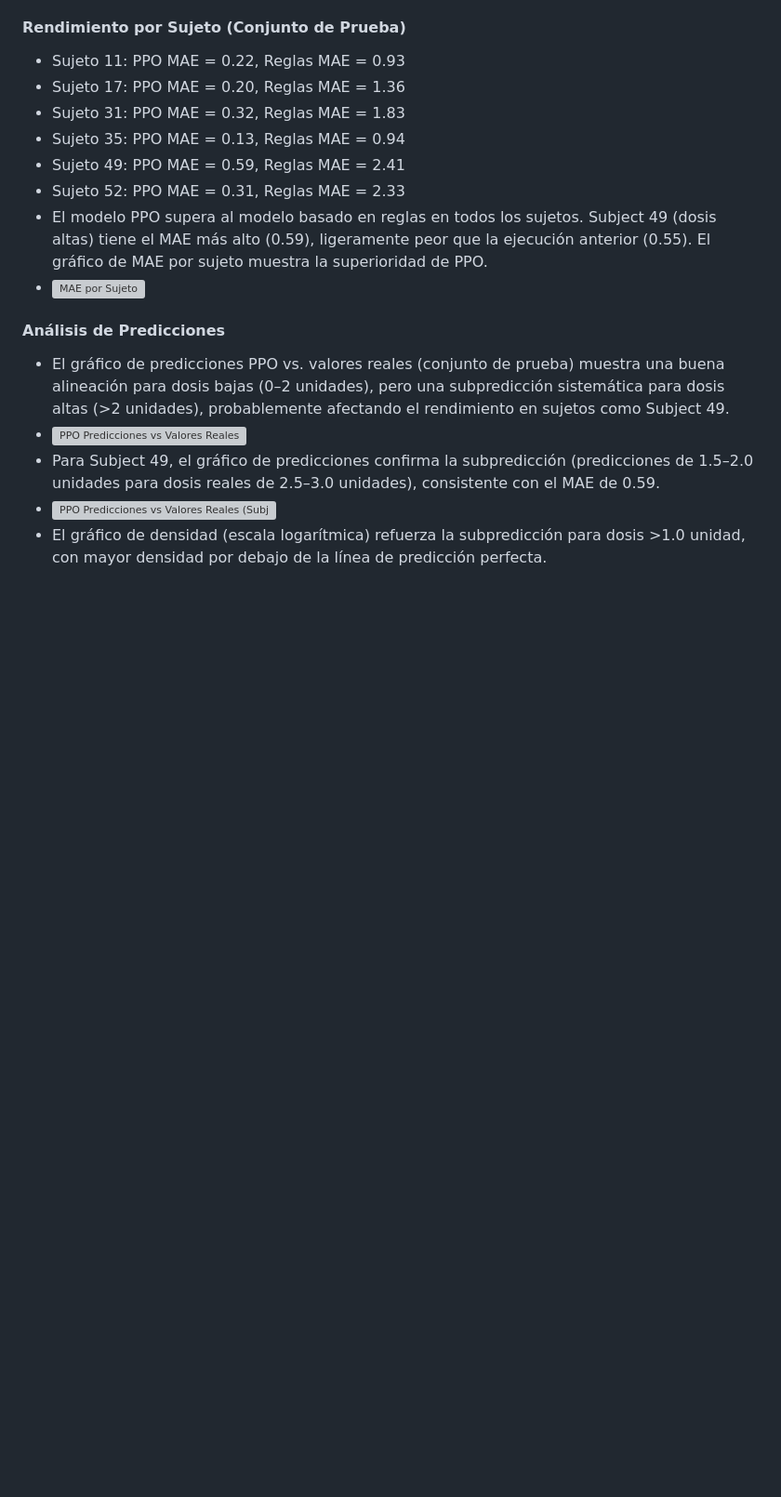
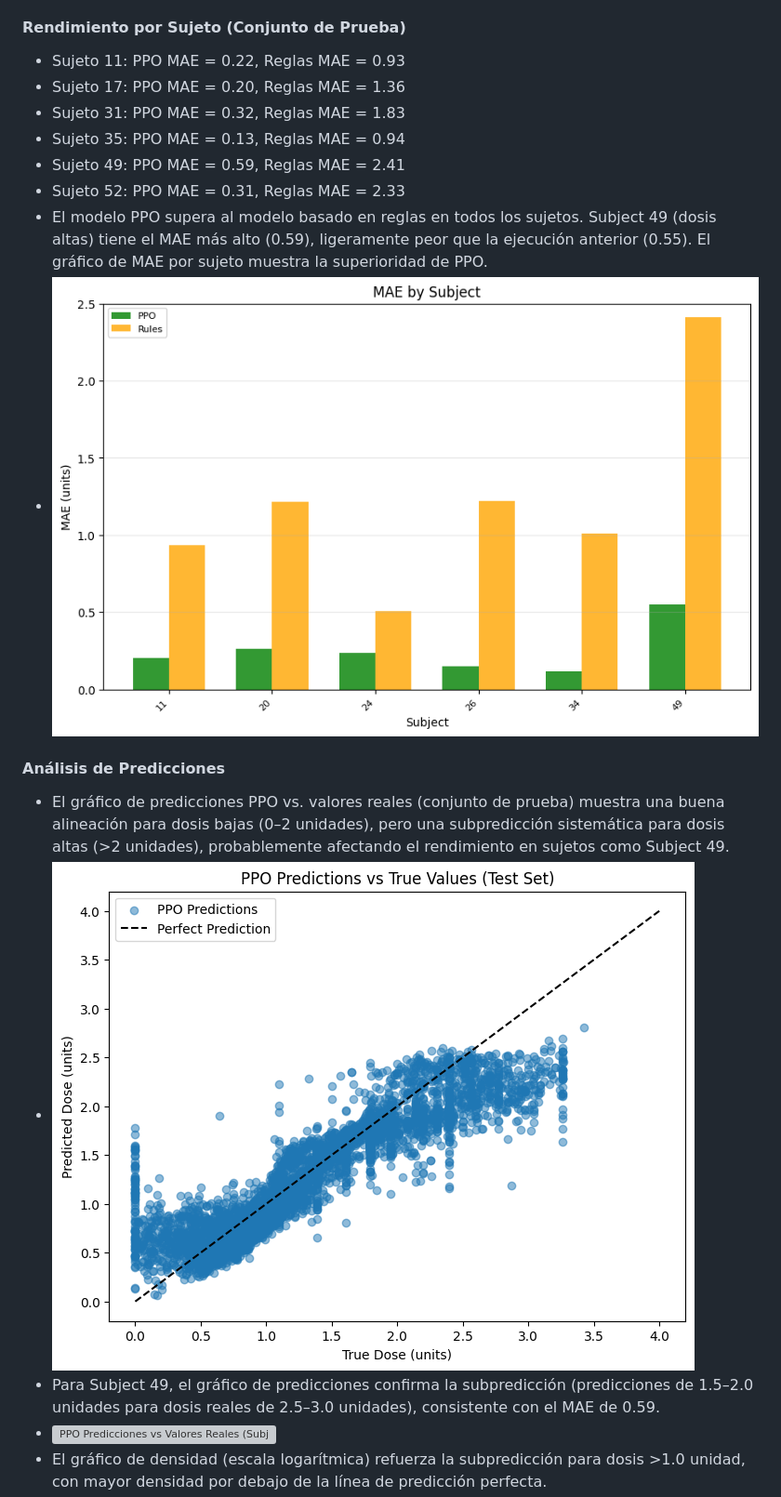
Before and after one commit to franciscoduc4/TPP_Deep_Learning_Models, a Markdown page: README.md, the part around one of its changes. Shown at 93% size. Drawn GitHub-style; folded sections open; blank space fills up the shorter version; grey boxes are pictures that could not be loaded.

```diff
--- a/README.md
+++ b/README.md
@@ -60,9 +60,9 @@ Este repositorio contiene la implementación de modelos de machine learning para
   - Sujeto 49: PPO MAE = 0.59, Reglas MAE = 2.41
   - Sujeto 52: PPO MAE = 0.31, Reglas MAE = 2.33
   - El modelo PPO supera al modelo basado en reglas en todos los sujetos. Subject 49 (dosis altas) tiene el MAE más alto (0.59), ligeramente peor que la ejecución anterior (0.55). El gráfico de MAE por sujeto muestra la superioridad de PPO.
-  - ![MAE por Sujeto](plots\mae_by_subject.png)
+  - ![MAE por Sujeto](plots/mae_by_subject.png)
 
   #### Análisis de Predicciones
   - El gráfico de predicciones PPO vs. valores reales (conjunto de prueba) muestra una buena alineación para dosis bajas (0–2 unidades), pero una subpredicción sistemática para dosis altas (>2 unidades), probablemente afectando el rendimiento en sujetos como Subject 49.
-  - ![PPO Predicciones vs Valores Reales](plots\ppo_pred_vs_true_values.png)
+  - ![PPO Predicciones vs Valores Reales](plots/ppo_pred_vs_true_values.png)
   - Para Subject 49, el gráfico de predicciones confirma la subpredicción (predicciones de 1.5–2.0 unidades para dosis reales de 2.5–3.0 unidades), consistente con el MAE de 0.59.
```
Also changed, not shown: other parts of README.md (+1 -1 lines).
